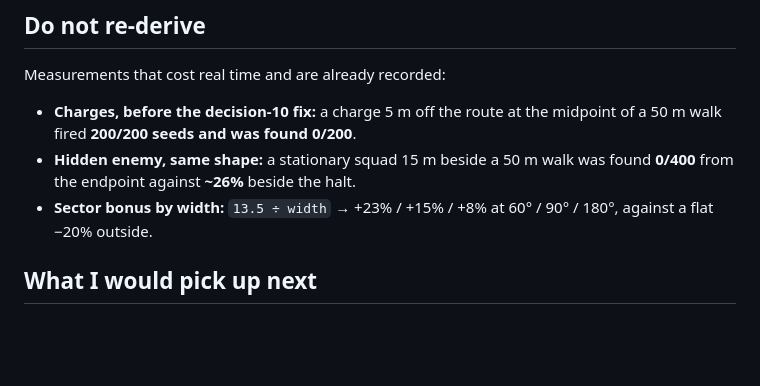
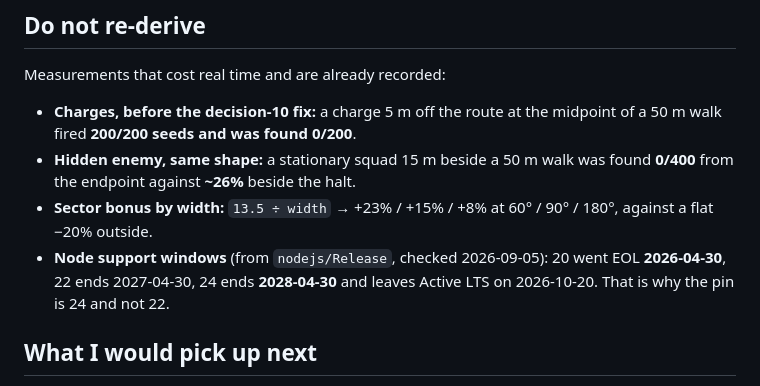
Before and after one commit to shmuelsh23a/Tactical, a Markdown page: docs/handoff.md, the part around the change. GitHub-like rendering; blank space fills up the shorter version.

```diff
--- a/docs/handoff.md
+++ b/docs/handoff.md
@@ -90,6 +90,9 @@ Measurements that cost real time and are already recorded:
   found **0/400** from the endpoint against **~26%** beside the halt.
 - **Sector bonus by width:** `13.5 ÷ width` → +23% / +15% / +8% at
   60° / 90° / 180°, against a flat −20% outside.
+- **Node support windows** (from `nodejs/Release`, checked 2026-09-05): 20 went
+  EOL **2026-04-30**, 22 ends 2027-04-30, 24 ends **2028-04-30** and leaves
+  Active LTS on 2026-10-20. That is why the pin is 24 and not 22.
 
 ## What I would pick up next
 
```
Also changed, not shown: AGENTS.md (+4 -1 lines).
